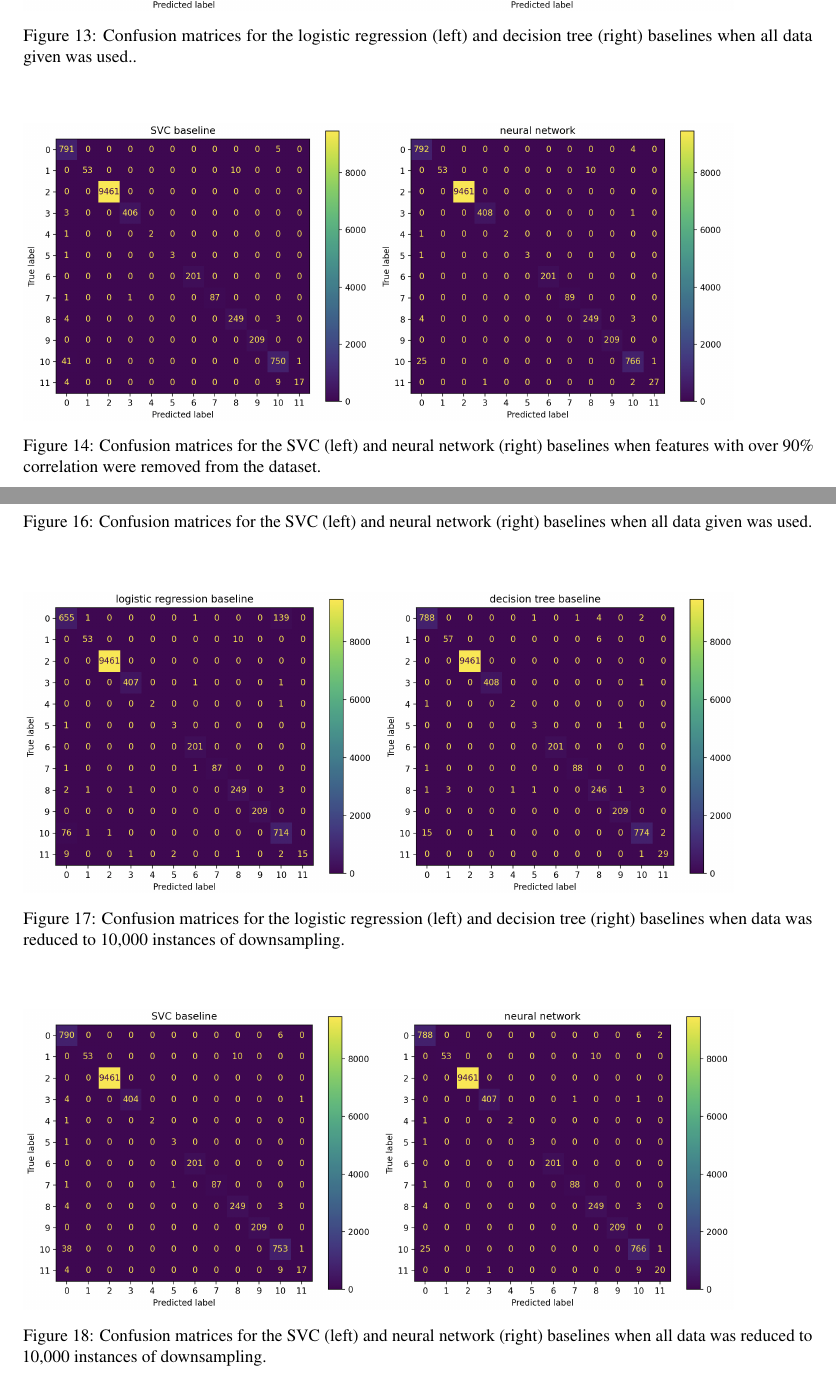
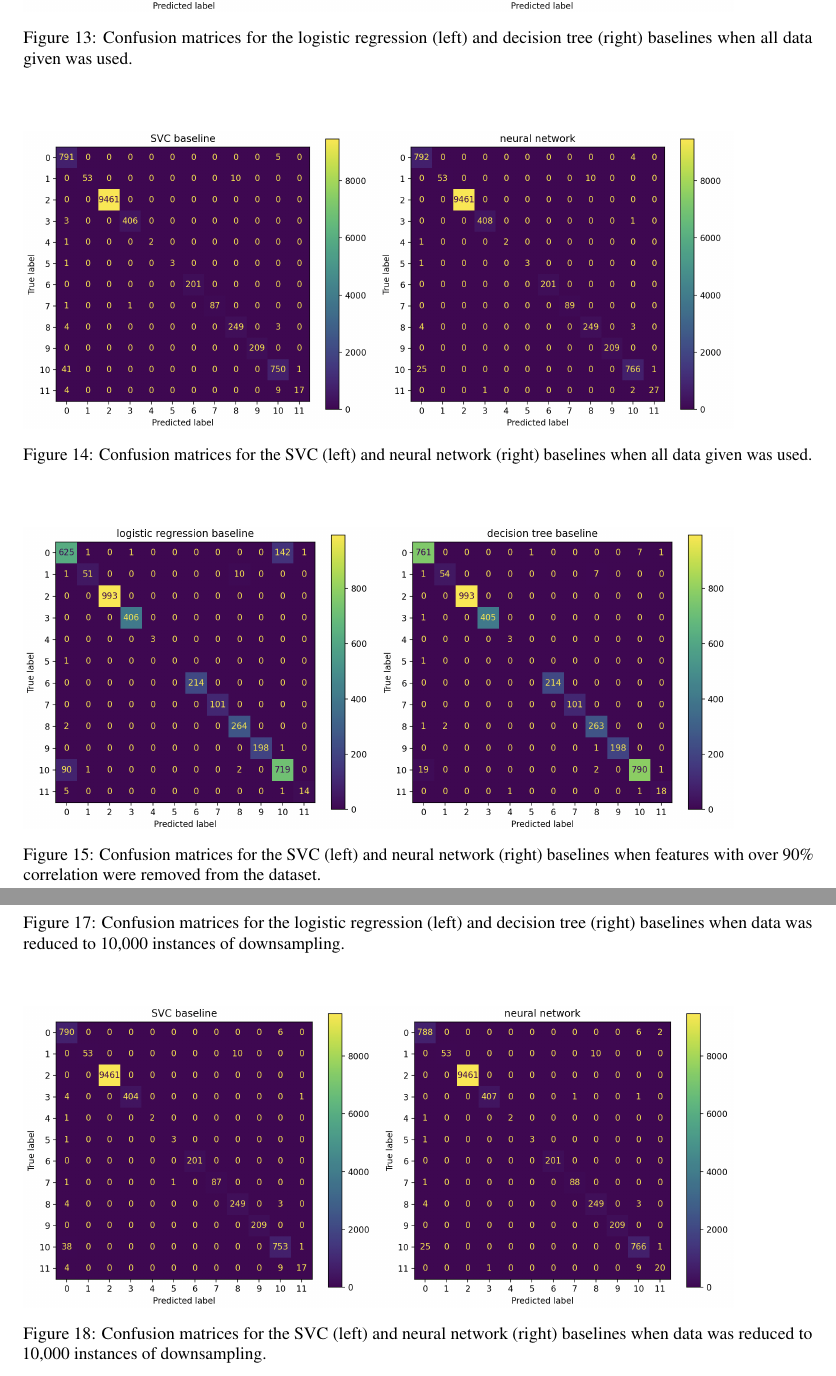
Before and after one commit to dannu444/4al3-IoT-threatdetector, a LaTeX document (LaTeX Documentation/main.tex): two parts of pages 16 and 17 of 21, joined at a grey line, cut so that both start at the same text. Compiled offline with pdfLaTeX.

Commit message:
Fix captions for confusion matrix figures

```diff
--- a/LaTeX Documentation/main.tex
+++ b/LaTeX Documentation/main.tex
@@ -570,7 +570,7 @@ The mapping between dataset class identities and their table references across T
 \begin{figure*}[h]
   \includegraphics[width=0.9\textwidth]{figures/figure10.png}
   \caption{
-    Confusion matrices for the logistic regression (left) and decision tree (right) baselines when all data given was used..
+    Confusion matrices for the logistic regression (left) and decision tree (right) baselines when all data given was used.
   }
   \label{fig:figure10}
 \end{figure*}
@@ -579,7 +579,7 @@ The mapping between dataset class identities and their table references across T
 \begin{figure*}[h]
   \includegraphics[width=0.9\textwidth]{figures/figure11.png}
   \caption{
-    Confusion matrices for the SVC (left) and neural network (right) baselines when features with over 90\% correlation were removed from the dataset.
+    Confusion matrices for the SVC (left) and neural network (right) baselines when all data given was used.
   }
   \label{fig:figure11}
 \end{figure*}
@@ -588,7 +588,7 @@ The mapping between dataset class identities and their table references across T
 \begin{figure*}[h]
   \includegraphics[width=0.9\textwidth]{figures/figure12.png}
   \caption{
-    Confusion matrices for the logistic regression (left) and decision tree (right) baselines when features with over 90\% correlation were removed from the dataset.
+  Confusion matrices for the SVC (left) and neural network (right) baselines when features with over 90\% correlation were removed from the dataset.
   }
   \label{fig:figure12}
 \end{figure*}
@@ -597,7 +597,7 @@ The mapping between dataset class identities and their table references across T
 \begin{figure*}[h]
   \includegraphics[width=0.9\textwidth]{figures/figure13.png}
   \caption{
-    Confusion matrices for the SVC (left) and neural network (right) baselines when all data given was used.
+    Confusion matrices for the logistic regression (left) and decision tree (right) baselines when features with over 90\% correlation were removed from the dataset.
   }
   \label{fig:figure13}
 \end{figure*}
@@ -615,7 +615,7 @@ The mapping between dataset class identities and their table references across T
 \begin{figure*}[h]
   \includegraphics[width=0.9\textwidth]{figures/figure15.png}
   \caption{
-    Confusion matrices for the SVC (left) and neural network (right) baselines when all data was reduced to 10,000 instances of downsampling.
+    Confusion matrices for the SVC (left) and neural network (right) baselines when data was reduced to 10,000 instances of downsampling.
   }
   \label{fig:figure15}
 \end{figure*}
```
